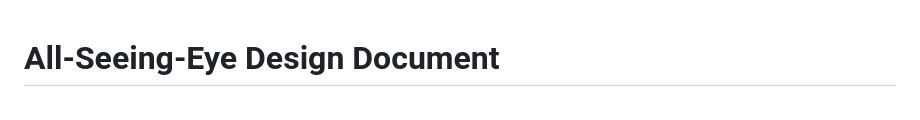
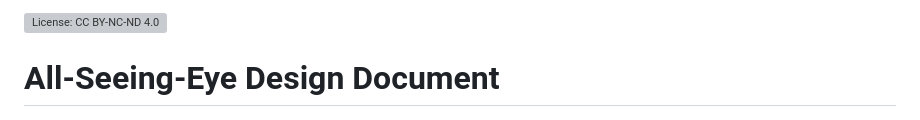
Before and after one commit to cjtrowbridge/All-Seeing-Eye, a Markdown page: README.md, the part around the change. Rendered like a GitHub page; grey boxes are pictures that could not be loaded.

Commit message:
Add license badge to README
Added license badge to the README file.

```diff
--- a/README.md
+++ b/README.md
@@ -1,3 +1,5 @@
+ [![License: CC BY-NC-ND 4.0](https://licensebuttons.net/l/by-nc-nd/4.0/80x15.png)](https://creativecommons.org/licenses/by-nc-nd/4.0/)
+
 # All-Seeing-Eye Design Document
 ![All-Seeing Eye Rendering](assets/images/rendering.jpg)
 
```
